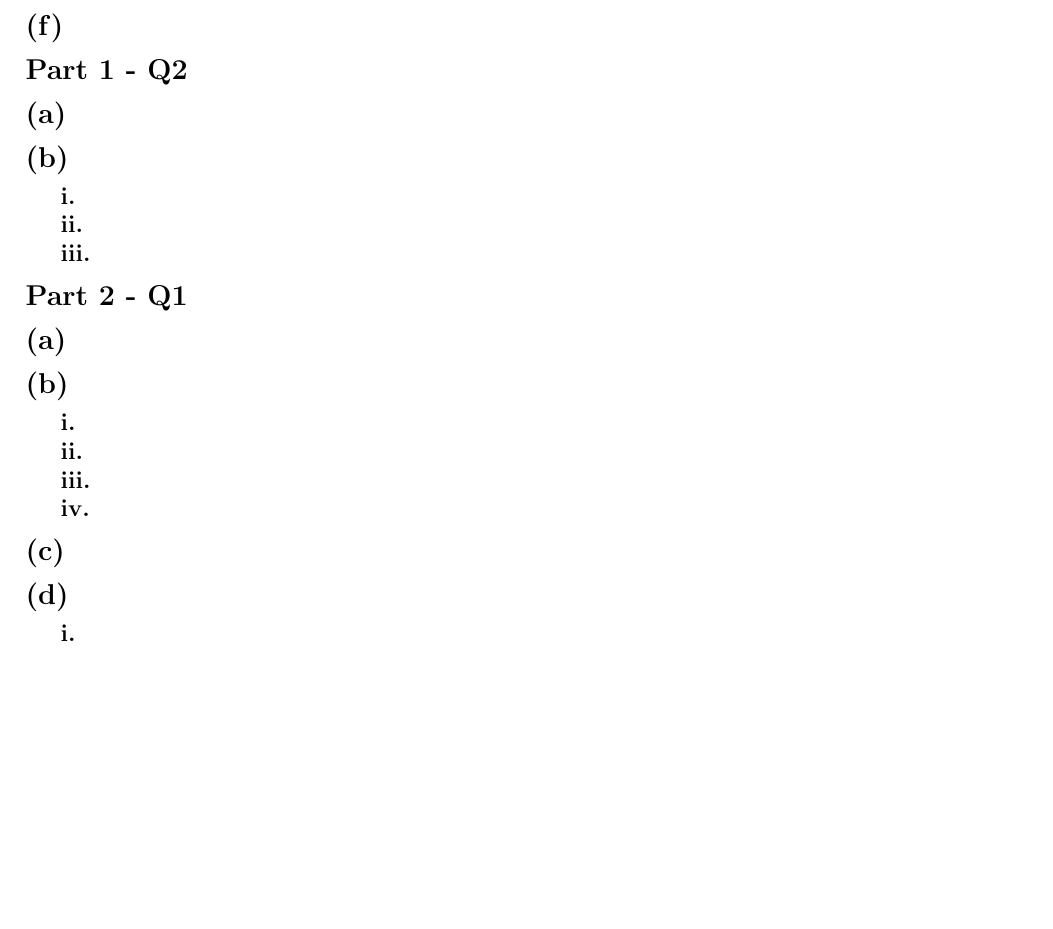
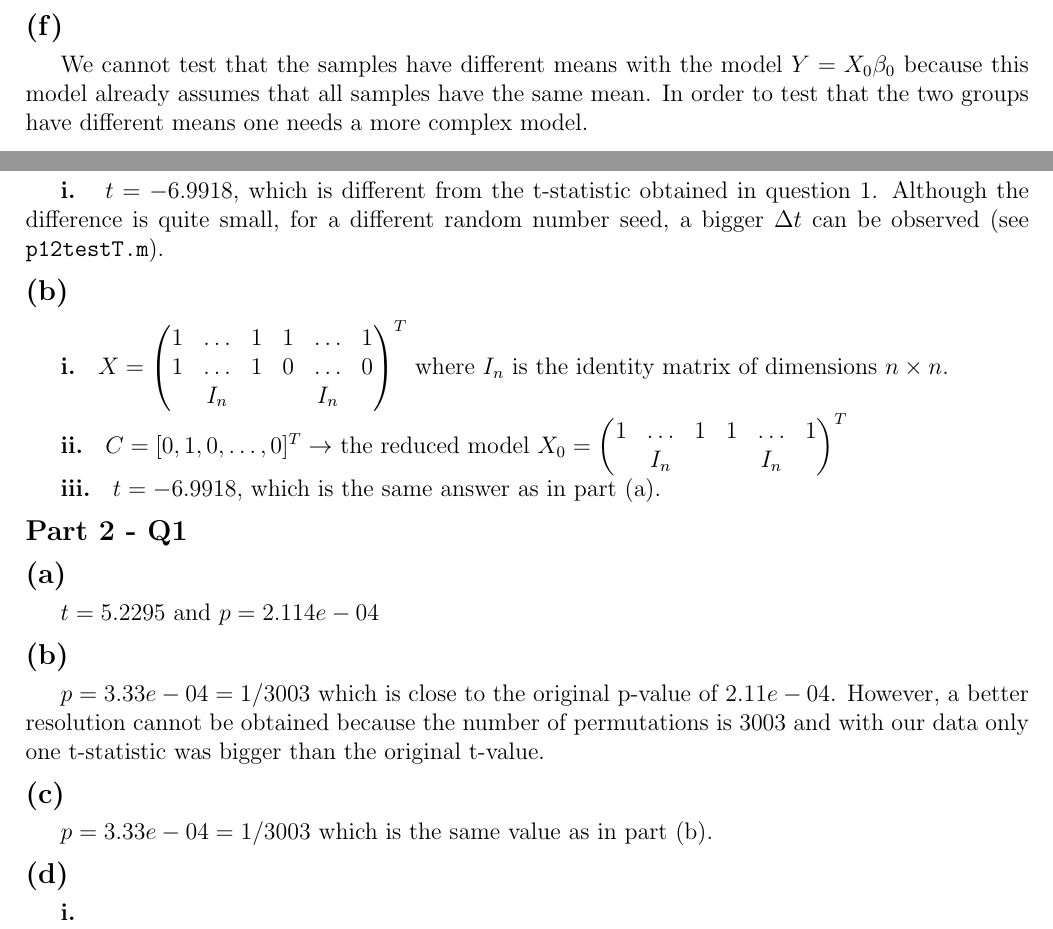
Before and after one commit to OhohoYu/cmbi, a LaTeX document (cw2/report/cw1.tex): part of page 4 of 4 before the commit and two parts of pages 3 and 4 of 4 after it, the two joined at a grey line, cut so that both start at the same text, the shorter picture padded with empty space. Compiled offline with pdfLaTeX.

```diff
--- a/cw2/report/cw1.tex
+++ b/cw2/report/cw1.tex
@@ -256,35 +255,42 @@
 
 \subsection*{(f)}
 
-
+We cannot test that the samples have different means with the model $Y=X_0\beta_0$ because this model already assumes that all samples have the same mean. In order to test that the two groups have different means one needs a more complex model.
 
 \subsection*{Part 1 - Q2}
 
 \subsection*{(a)}
 
+\textbf{i. } $t = -6.9918$, which is different from the t-statistic obtained in question 1. Although the difference is quite small, for a different random number seed, a bigger $\Delta t$ can be observed (see \texttt{p12testT.m}).
+
 \subsection*{(b)}
 
-\textbf{i. }
+\textbf{i. } $X = \begin{pmatrix}
+1 & \dots & 1 & 1 & \dots & 1\\
+1 & \dots & 1 & 0 & \dots & 0\\
+& I_n & & & I_n &\\
+\end{pmatrix}^T$ where $I_n$ is the identity matrix of dimensions $n \times n$.
 
-\textbf{ii. }
+\textbf{ii. } $C = [0, 1, 0, \dots, 0]^T \to$ the reduced model $X_0 = \begin{pmatrix}
+1 & \dots & 1 & 1 & \dots & 1\\
+& I_n & & & I_n &\\
+\end{pmatrix}^T$
 
-\textbf{iii. }
+\textbf{iii. }  $t = -6.9918$, which is the same answer as in part (a).
 
 \subsection*{Part 2 - Q1}
 
 \subsection*{(a)}
 
+$t = 5.2295$ and $p=2.114e-04$
+
 \subsection*{(b)}
 
-\textbf{i. }
-
-\textbf{ii. }
-
-\textbf{iii. }
-
-\textbf{iv. }
+$p=3.33e-04 = 1/3003$ which is close to the original p-value of $2.11e-04$. However, a better resolution cannot be obtained because the number of permutations is 3003 and with our data only one t-statistic was bigger than the original t-value.
 
 \subsection*{(c)}
+
+$p=3.33e-04 = 1/3003$ which is the same value as in part (b).
 
 \subsection*{(d)}
 
```
Also changed, not shown: cw2/report/cw1.pdf, cw2/report/cw1.tex (7 more changed lines), 2 other files.
